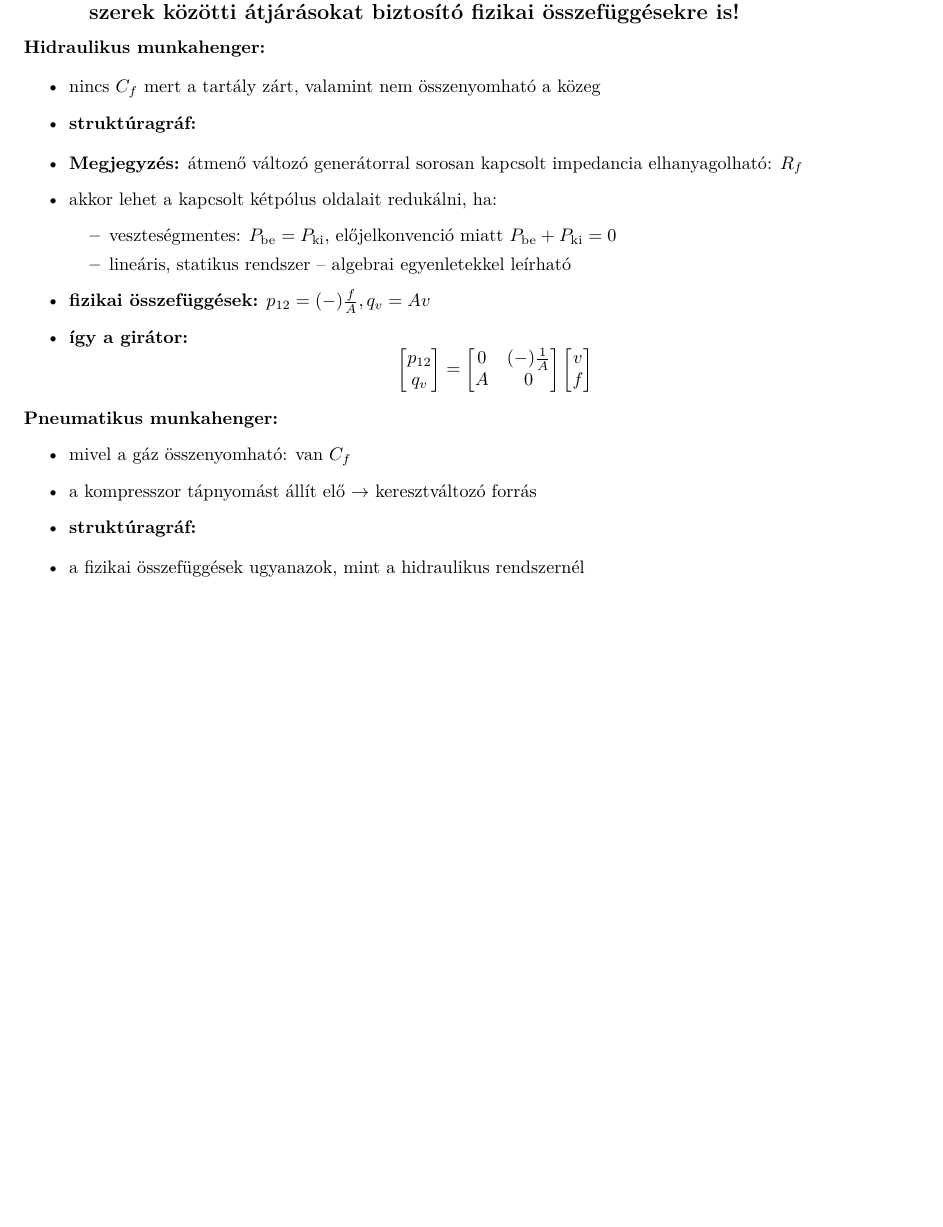
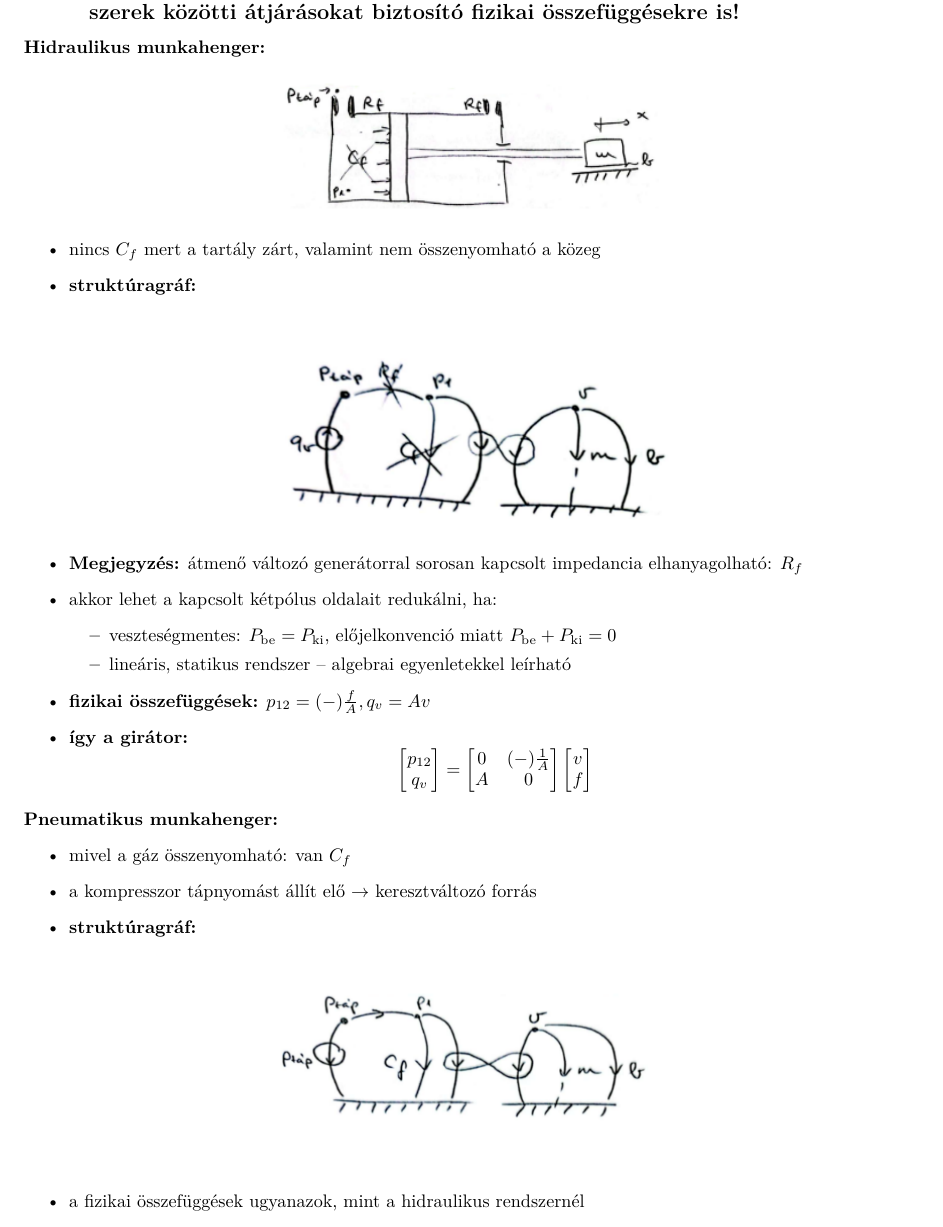
Before and after one commit to gergovari/mecha-v, a LaTeX document (main.tex, which reads content/mechatronika/subs/25.tex): part of page 44 of 74 before the commit and part of page 44 of 75 after it, cut so that both start at the same text, the shorter picture padded with empty space. Compiled offline with XeLaTeX.

Commit message:
complete all diagrams for Mecha Q25

```diff
--- a/content/mechatronika/subs/25.tex
+++ b/content/mechatronika/subs/25.tex
@@ -2,14 +2,20 @@
 
 \noindent \textbf{Hidraulikus munkahenger:}
 
-% [Diagram: Hidraulikus munkahenger felépítése]
+\begin{figure}[H]
+    \centering
+    \includegraphics[width=0.45\textwidth]{res/imgs/mecha_25_hyd_construction.png}
+\end{figure}
 
 \begin{itemize}
     \item nincs $C_f$ mert a tartály zárt, valamint nem összenyomható a közeg
     \item \textbf{struktúragráf:}
 \end{itemize}
 
-% [Diagram: Hidraulikus munkahenger struktúragráfja]
+\begin{figure}[H]
+    \centering
+    \includegraphics[width=0.45\textwidth]{res/imgs/mecha_25_hyd_graph.png}
+\end{figure}
 
 \begin{itemize}
     \item \textbf{Megjegyzés:} átmenő változó generátorral sorosan kapcsolt impedancia elhanyagolható: $R_f$
@@ -30,7 +36,10 @@
     \item \textbf{struktúragráf:}
 \end{itemize}
 
-% [Diagram: Pneumatikus munkahenger struktúragráfja]
+\begin{figure}[H]
+    \centering
+    \includegraphics[width=0.45\textwidth]{res/imgs/mecha_25_pne_graph.png}
+\end{figure}
 
 \begin{itemize}
     \item a fizikai összefüggések ugyanazok, mint a hidraulikus rendszernél
```
Also changed, not shown: res/imgs/mecha_25_girator_reduction.png (added), res/imgs/mecha_25_hyd_construction.png (added), res/imgs/mecha_25_hyd_graph.png (added), res/imgs/mecha_25_pne_graph.png (added), res/imgs/mecha_25_pne_impedance.png (added), res/imgs/mecha_25_reduced_network_girator.png (added), content/mechatronika/subs/25.tex (15 more changed lines).
